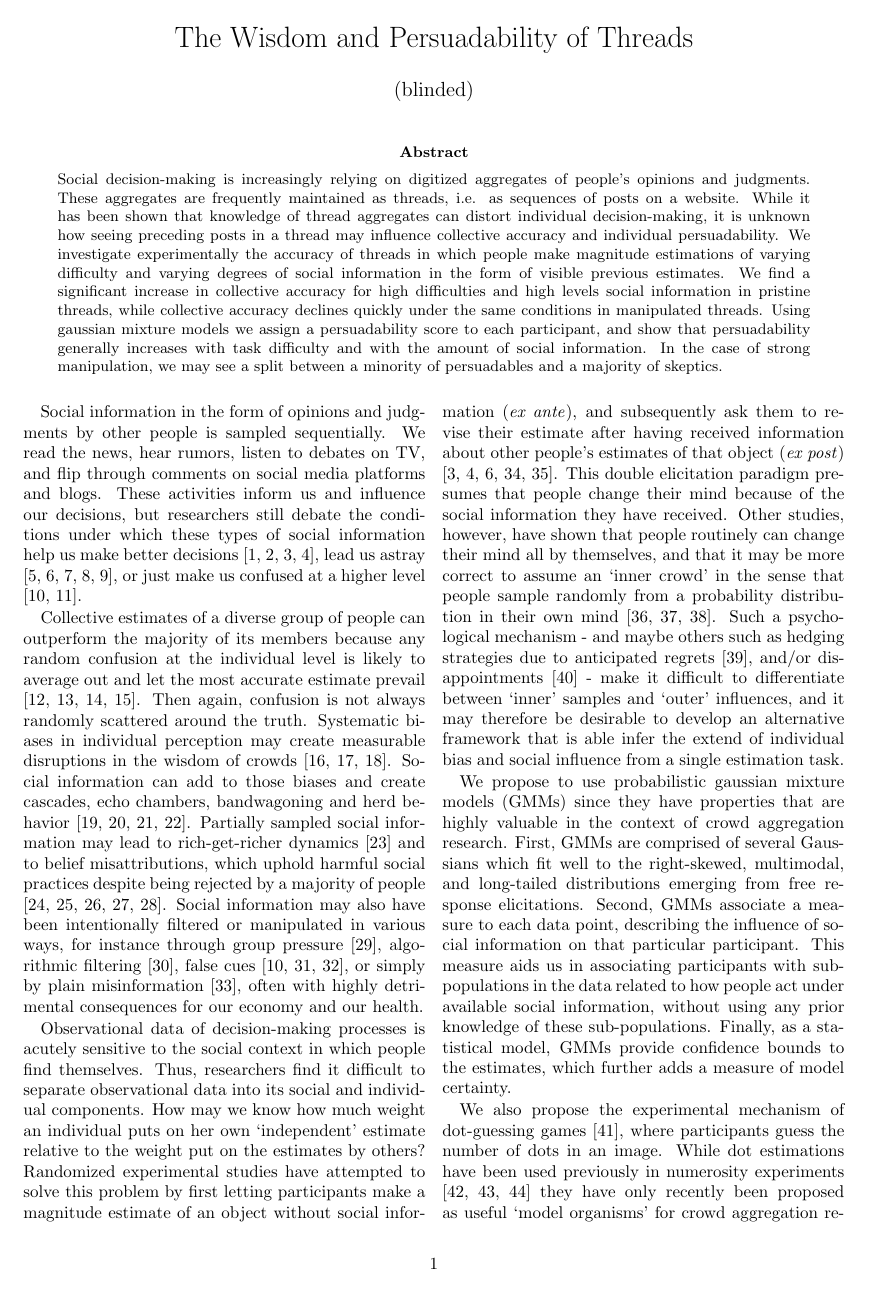
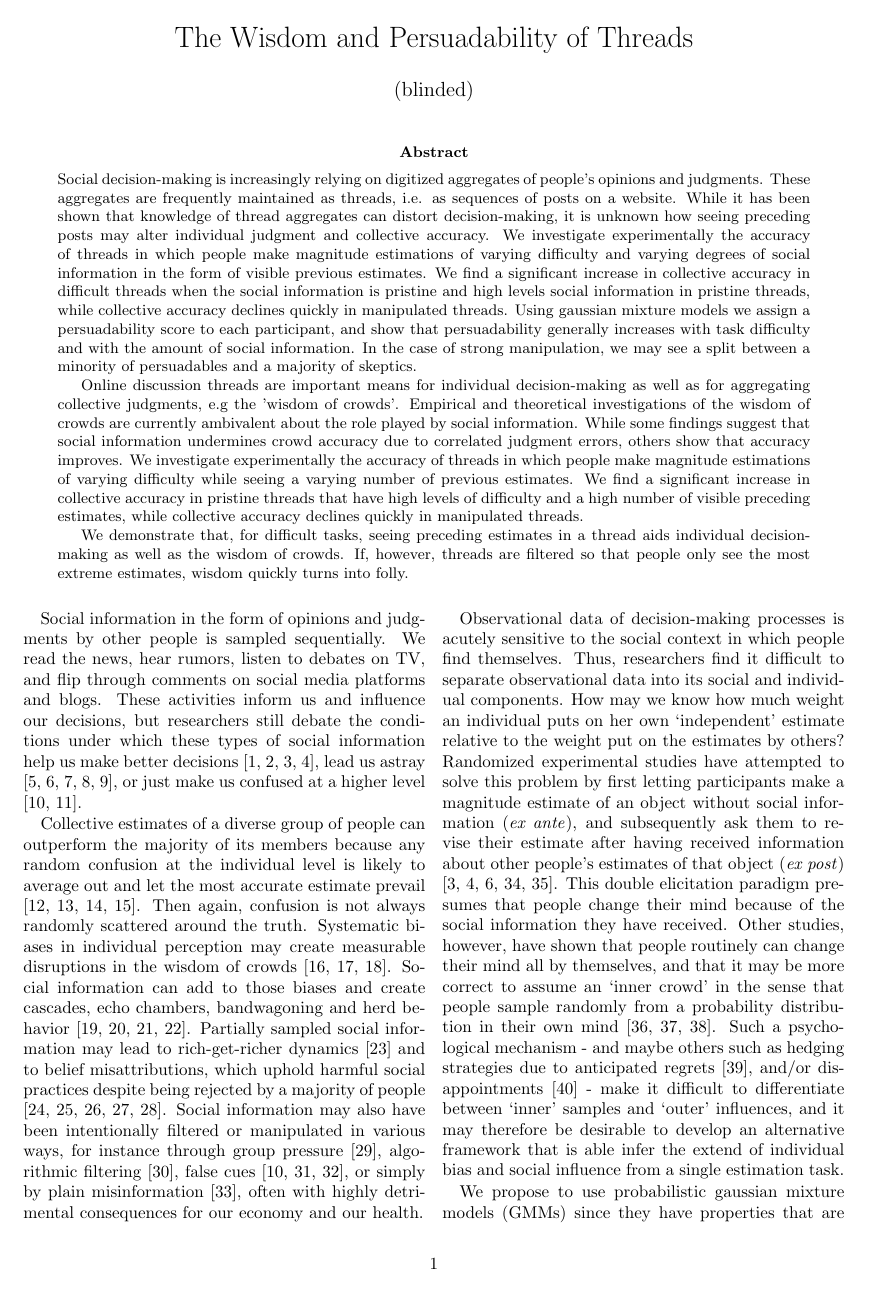
Before and after one commit to gavstrik/WoT, a LaTeX paper (latex/wapot_article_anonymous_bblincluded.tex): page 1 of 20. Compiled offline with pdfLaTeX.

Commit message:
better abstract

```diff
--- a/latex/wapot_article_anonymous_bblincluded.tex
+++ b/latex/wapot_article_anonymous_bblincluded.tex
@@ -51,7 +51,13 @@ connection/.style={thick, dotted},
     \maketitle
     \begin{abstract}
 \noindent
-Social decision-making is increasingly relying on digitized aggregates of people’s opinions and judgments. These aggregates are frequently maintained as threads, i.e. as sequences of posts on a website. While it has been shown that knowledge of thread aggregates can distort individual decision-making, it is unknown how seeing preceding posts in a thread may influence collective accuracy and individual persuadability. We investigate experimentally the accuracy of threads in which people make magnitude estimations of varying difficulty and varying degrees of social information in the form of visible previous estimates. We find a significant increase in collective accuracy for high difficulties and high levels social information in pristine threads, while collective accuracy declines quickly under the same conditions in manipulated threads. Using gaussian mixture models we assign a persuadability score to each participant, and show that persuadability generally increases with task difficulty and with the amount of social information. In the case of strong manipulation, we may see a split between a minority of persuadables and a majority of skeptics.
+Social decision-making is increasingly relying on digitized aggregates of people’s opinions and judgments. These aggregates are frequently maintained as threads, i.e. as sequences of posts on a website. While it has been shown that knowledge of thread aggregates can distort decision-making, it is unknown how seeing preceding posts may alter individual judgment and collective accuracy. We investigate experimentally the accuracy of threads in which people make magnitude estimations of varying difficulty and varying degrees of social information in the form of visible previous estimates. We find a significant increase in collective accuracy in difficult threads when the social information is pristine and  high levels social information in pristine threads, while collective accuracy declines quickly in manipulated threads. Using gaussian mixture models we assign a persuadability score to each participant, and show that persuadability generally increases with task difficulty and with the amount of social information. In the case of strong manipulation, we may see a split between a minority of persuadables and a majority of skeptics.
+
+Online discussion threads are important means for individual decision-making as well as for aggregating collective judgments, e.g the 'wisdom of crowds’. Empirical and theoretical investigations of the wisdom of crowds are currently ambivalent about the role played by social information. While some findings suggest that social information undermines crowd accuracy due to correlated judgment errors, others show that accuracy improves. We investigate experimentally the accuracy of threads in which people make magnitude estimations of varying difficulty while seeing a varying number of previous estimates. We find a significant increase in collective accuracy in pristine threads that have high levels of difficulty and a high number of visible preceding estimates,
+ while collective accuracy declines quickly in manipulated threads.
+
+
+We demonstrate that, for difficult tasks, seeing preceding estimates in a thread aids individual decision-making as well as the wisdom of crowds. If, however, threads are filtered so that people only see the most extreme estimates, wisdom quickly turns into folly.% due to a significant fraction of people who either compromize on the social information given, or follow it blindly.
 \\
 \end{abstract}
   \end{@twocolumnfalse}
```
